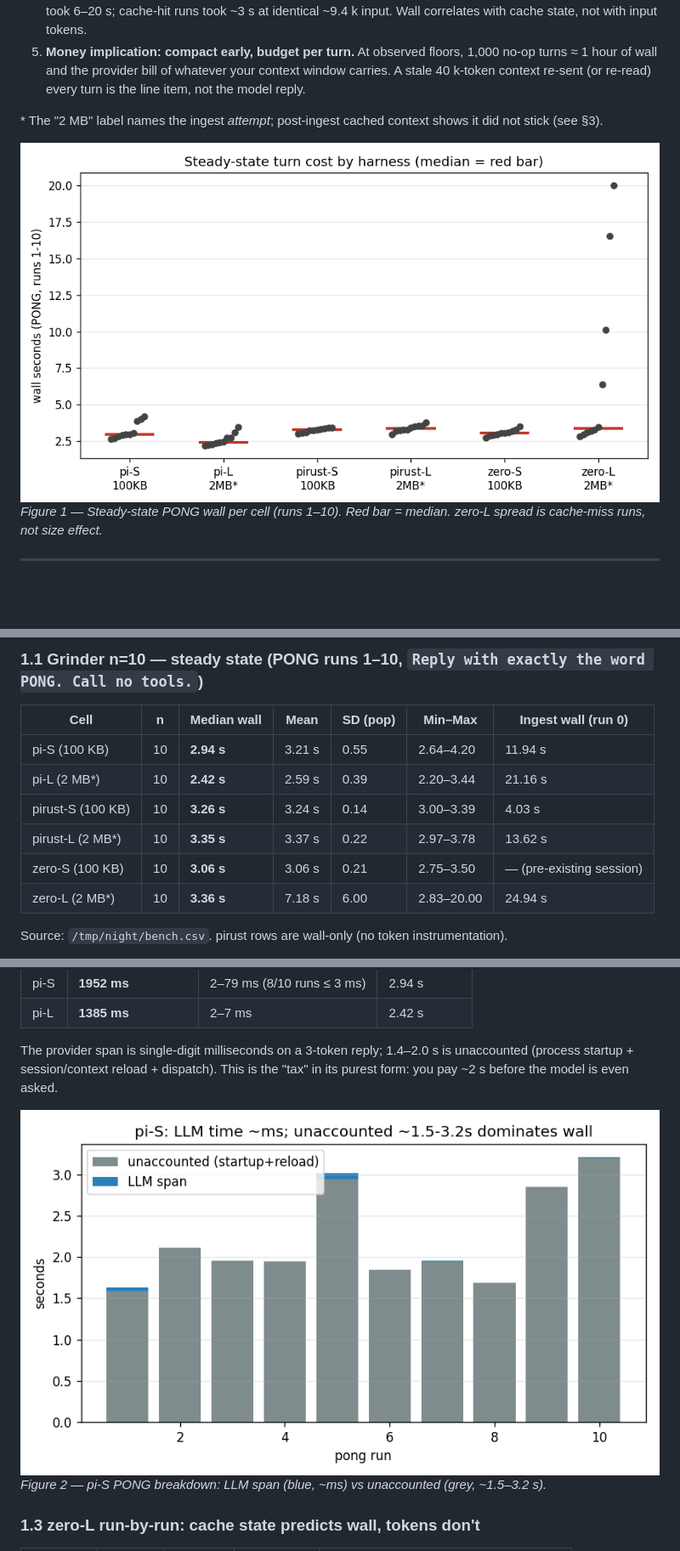
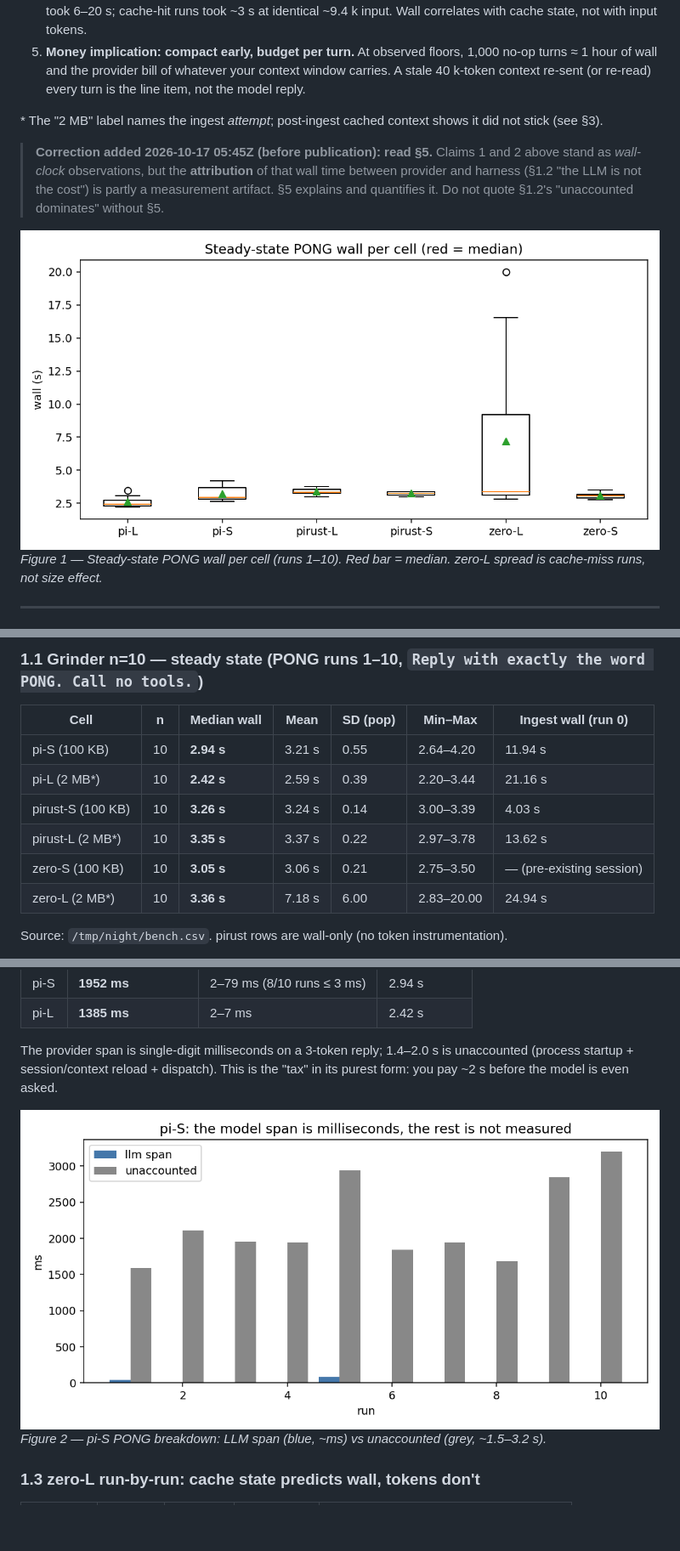
Before and after one commit to g8d3/transcript-tax, a Markdown page: REPORT.md, 3 parts joined by grey strips. Shown at 85% size. Drawn GitHub-style; pictures changed too: fig1_steady_wall.png, fig4_pi_unaccounted.png; blank space fills up the shorter version.

```diff
--- a/REPORT.md
+++ b/REPORT.md
@@ -12,6 +12,12 @@
 5. **Money implication: compact early, budget per turn.** At observed floors, 1,000 no-op turns ≈ 1 hour of wall and the provider bill of whatever your context window carries. A stale 40 k-token context re-sent (or re-read) every turn is the line item, not the model reply.
 
 \* The "2 MB" label names the ingest *attempt*; post-ingest cached context shows it did not stick (see §3).
+
+> **Correction added 2026-10-17 05:45Z (before publication): read §5.** Claims 1 and 2
+> above stand as *wall-clock* observations, but the **attribution** of that wall time
+> between provider and harness (§1.2 "the LLM is not the cost") is partly a measurement
+> artifact. §5 explains and quantifies it. Do not quote §1.2's "unaccounted dominates"
+> without §5.
 
 ![Steady-state wall by cell](fig1_steady_wall.png)
 *Figure 1 — Steady-state PONG wall per cell (runs 1–10). Red bar = median. zero-L spread is cache-miss runs, not size effect.*
@@ -28,7 +34,7 @@
 | pi-L (2 MB*) | 10 | **2.42 s** | 2.59 s | 0.39 | 2.20–3.44 | 21.16 s |
 | pirust-S (100 KB) | 10 | **3.26 s** | 3.24 s | 0.14 | 3.00–3.39 | 4.03 s |
 | pirust-L (2 MB*) | 10 | **3.35 s** | 3.37 s | 0.22 | 2.97–3.78 | 13.62 s |
-| zero-S (100 KB) | 10 | **3.06 s** | 3.06 s | 0.21 | 2.75–3.50 | — (pre-existing session) |
+| zero-S (100 KB) | 10 | **3.05 s** | 3.06 s | 0.21 | 2.75–3.50 | — (pre-existing session) |
 | zero-L (2 MB*) | 10 | **3.36 s** | 7.18 s | 6.00 | 2.83–20.00 | 24.94 s |
 
 Source: `/tmp/night/bench.csv`. pirust rows are wall-only (no token instrumentation).
```
Also changed, not shown: other parts of REPORT.md (+66 -0 lines), README.md (added, +56 -0 lines), fig2_zero_cache.png, fig3_size_scaling.png, 1 other file.
